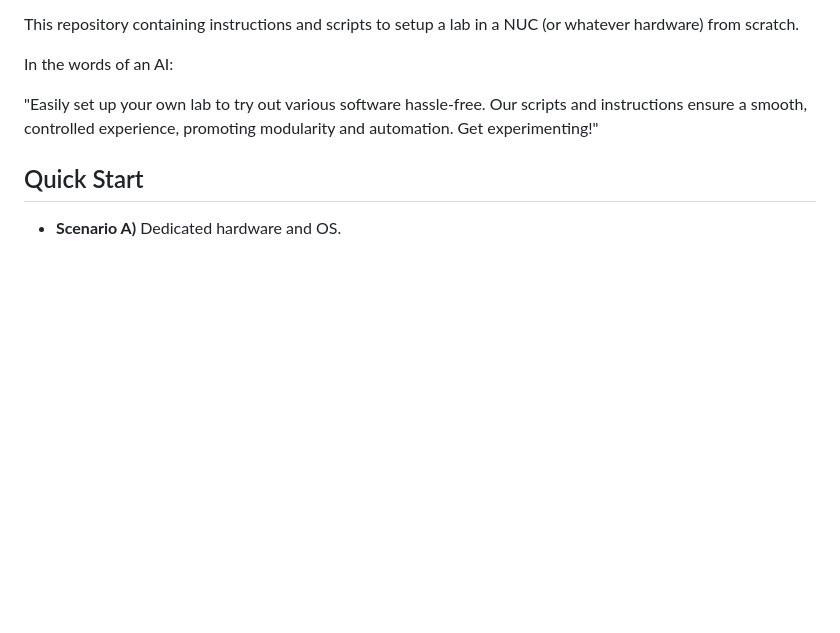
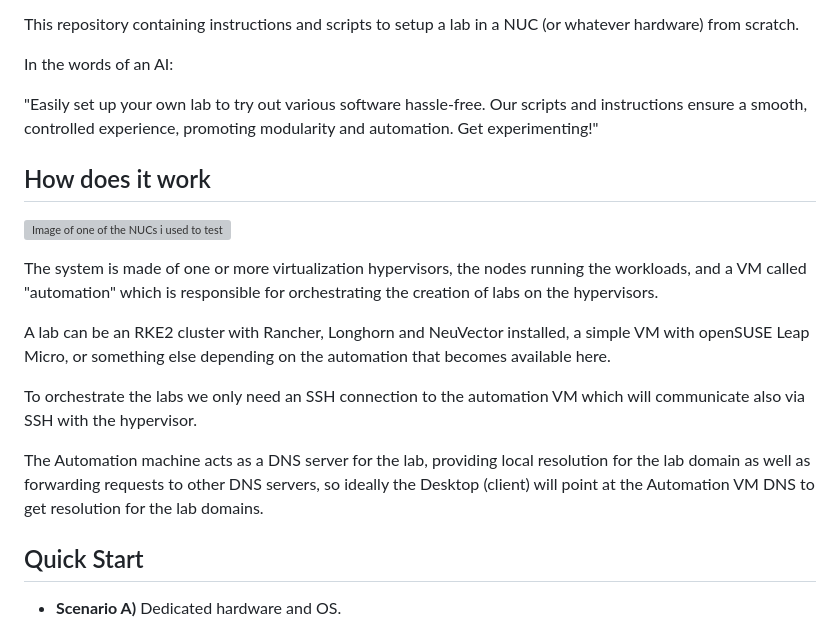
Before and after one commit to SUSE-Technical-Marketing/lab-in-a-box, a Markdown page: README.md, the part around the change. Rendered like a GitHub page; blank space fills up the shorter version; grey boxes are pictures that could not be loaded.

Commit message:
Added section "How does it work"

```diff
--- a/README.md
+++ b/README.md
@@ -14,7 +14,17 @@ In the words of an AI:
 
 "Easily set up your own lab to try out various software hassle-free. Our scripts and instructions ensure a smooth, controlled experience, promoting modularity and automation. Get experimenting!"
 
+## How does it work
 
+![Image of one of the NUCs i used to test and develop this lab.](media/diagram1.svg)
+
+The system is made of one or more virtualization hypervisors, the nodes running the workloads, and a VM called "automation" which is responsible for orchestrating the creation of labs on the hypervisors.
+
+A lab can be an RKE2 cluster with Rancher, Longhorn and NeuVector installed, a simple VM with openSUSE Leap Micro, or something else depending on the automation that becomes available here.
+
+To orchestrate the labs we only need an SSH connection to the automation VM which will communicate also via SSH with the hypervisor.
+
+The Automation machine acts as a DNS server for the lab, providing local resolution for the lab domain as well as forwarding requests to other DNS servers, so ideally the Desktop (client) will point at the Automation VM DNS to get resolution for the lab domains.
 
 
 ## Quick Start
```
